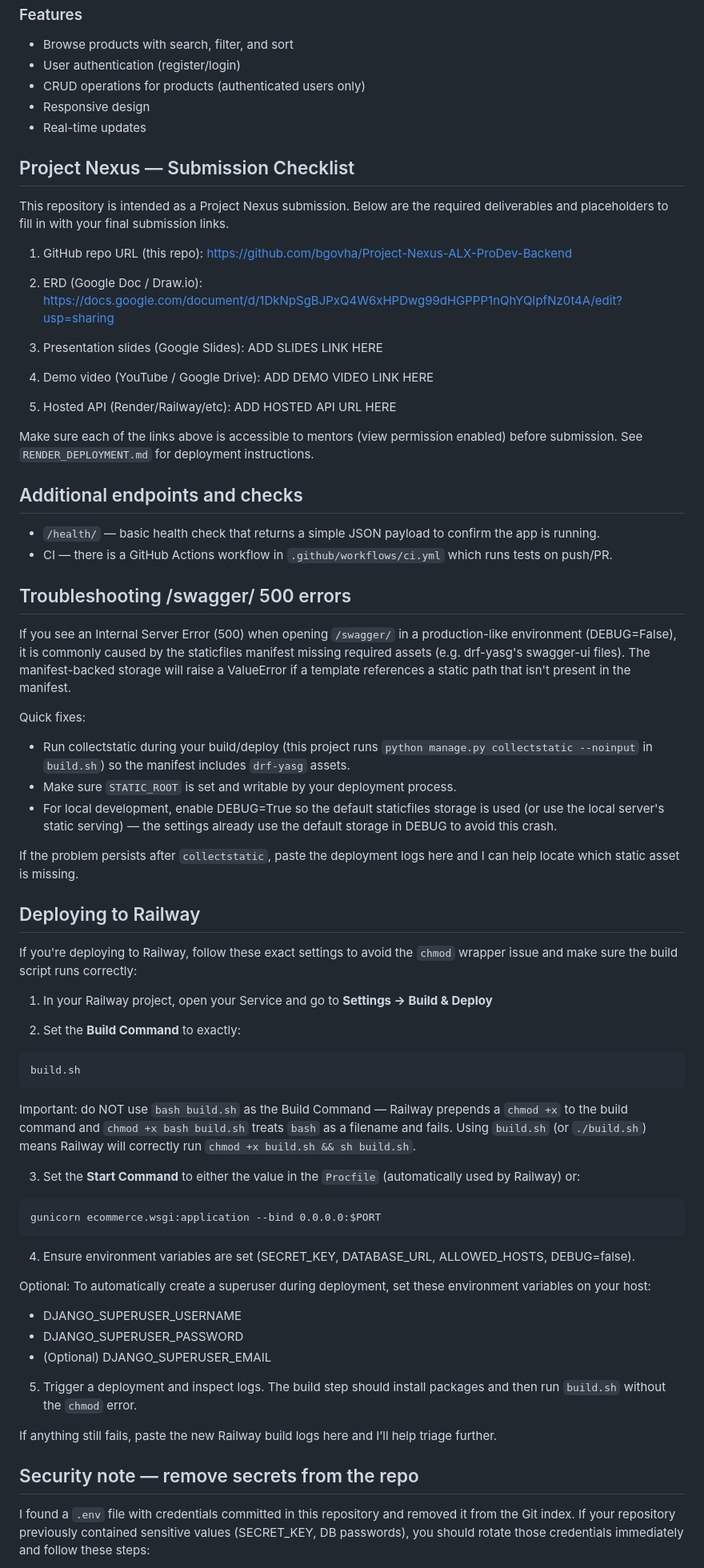
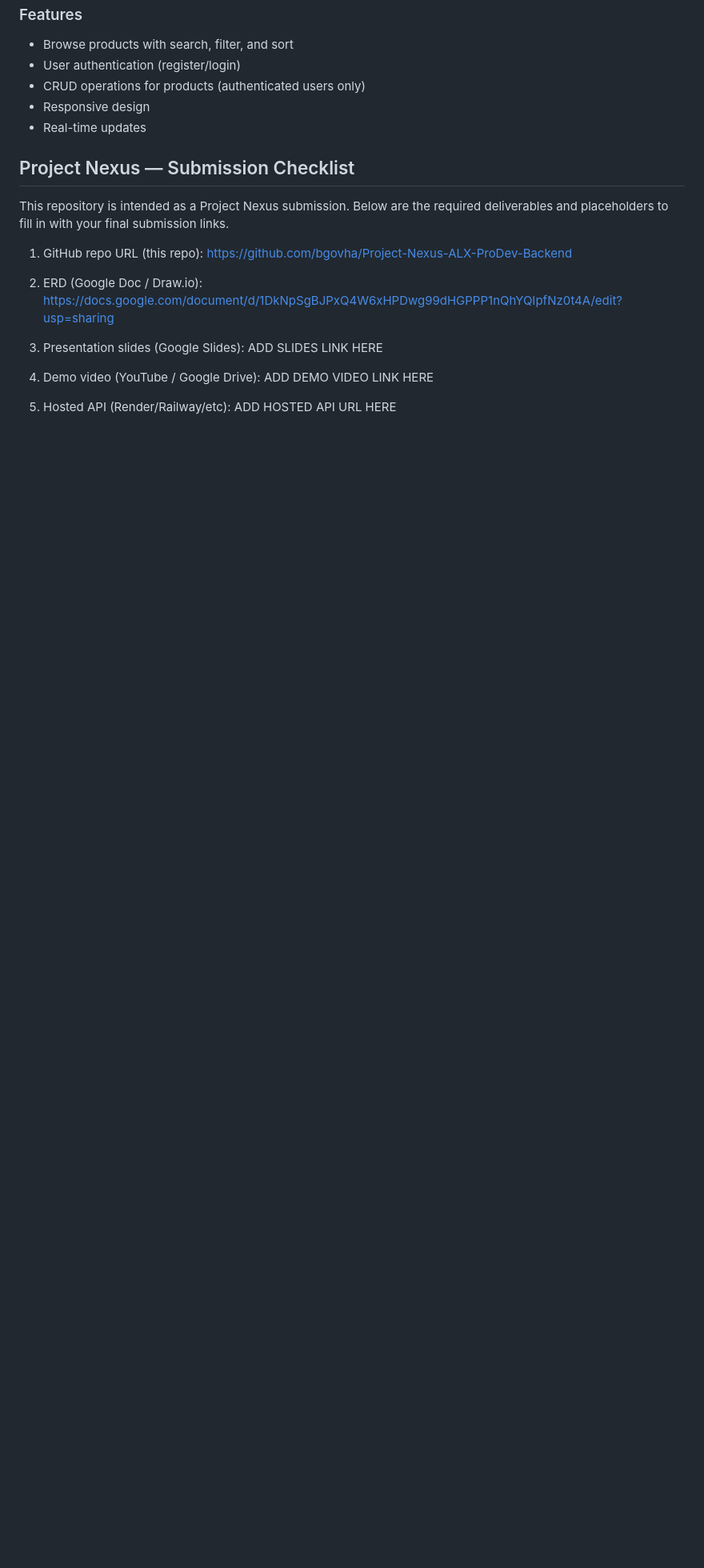
Before and after one commit to bgovha/Project-Nexus-ALX-ProDev-Backend, a Markdown page: README.md, the part around the change printed below. Shown: that part at 80% size. Drawn GitHub-style; blank space fills up the shorter version.

````diff
--- a/README.md
+++ b/README.md
@@ -154,60 +151,3 @@ This repository is intended as a Project Nexus submission. Below are the require
 4. Demo video (YouTube / Google Drive): ADD DEMO VIDEO LINK HERE
 
 5. Hosted API (Render/Railway/etc): ADD HOSTED API URL HERE
-
-Make sure each of the links above is accessible to mentors (view permission enabled) before submission. See `RENDER_DEPLOYMENT.md` for deployment instructions.
-
-## Additional endpoints and checks
-
-- `/health/` — basic health check that returns a simple JSON payload to confirm the app is running.
-- CI — there is a GitHub Actions workflow in `.github/workflows/ci.yml` which runs tests on push/PR.
-
-## Troubleshooting /swagger/ 500 errors
-
-If you see an Internal Server Error (500) when opening `/swagger/` in a production-like environment (DEBUG=False), it is commonly caused by the staticfiles manifest missing required assets (e.g. drf-yasg's swagger-ui files). The manifest-backed storage will raise a ValueError if a template references a static path that isn't present in the manifest.
-
-Quick fixes:
-
-- Run collectstatic during your build/deploy (this project runs `python manage.py collectstatic --noinput` in `build.sh`) so the manifest includes `drf-yasg` assets.
-- Make sure `STATIC_ROOT` is set and writable by your deployment process.
-- For local development, enable DEBUG=True so the default staticfiles storage is used (or use the local server's static serving) — the settings already use the default storage in DEBUG to avoid this crash.
-
-If the problem persists after `collectstatic`, paste the deployment logs here and I can help locate which static asset is missing.
-
-## Deploying to Railway
-
-If you're deploying to Railway, follow these exact settings to avoid the `chmod` wrapper issue and make sure the build script runs correctly:
-
-1. In your Railway project, open your Service and go to **Settings → Build & Deploy**
-
-2. Set the **Build Command** to exactly:
-
-```
-build.sh
-```
-
-Important: do NOT use `bash build.sh` as the Build Command — Railway prepends a `chmod +x` to the build command and `chmod +x bash build.sh` treats `bash` as a filename and fails. Using `build.sh` (or `./build.sh`) means Railway will correctly run `chmod +x build.sh && sh build.sh`.
-
-3. Set the **Start Command** to either the value in the `Procfile` (automatically used by Railway) or:
-
-```
-gunicorn ecommerce.wsgi:application --bind 0.0.0.0:$PORT
-```
-
-4. Ensure environment variables are set (SECRET_KEY, DATABASE_URL, ALLOWED_HOSTS, DEBUG=false).
-
-Optional: To automatically create a superuser during deployment, set these environment variables on your host:
-
-- DJANGO_SUPERUSER_USERNAME
-- DJANGO_SUPERUSER_PASSWORD
-- (Optional) DJANGO_SUPERUSER_EMAIL
-
-5. Trigger a deployment and inspect logs. The build step should install packages and then run `build.sh` without the `chmod` error.
-
-If anything still fails, paste the new Railway build logs here and I’ll help triage further.
-
-## Security note — remove secrets from the repo
-
-I found a `.env` file with credentials committed in this repository and removed it from the Git index.
-If your repository previously contained sensitive values (SECRET_KEY, DB passwords), you should rotate those credentials immediately and follow these steps:
-
````
Also changed, not shown: other parts of README.md (+0 -14 lines).
